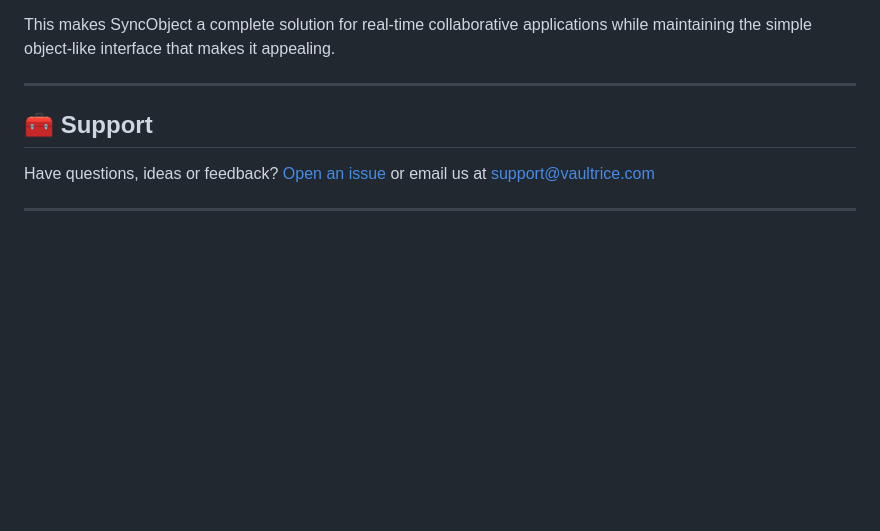
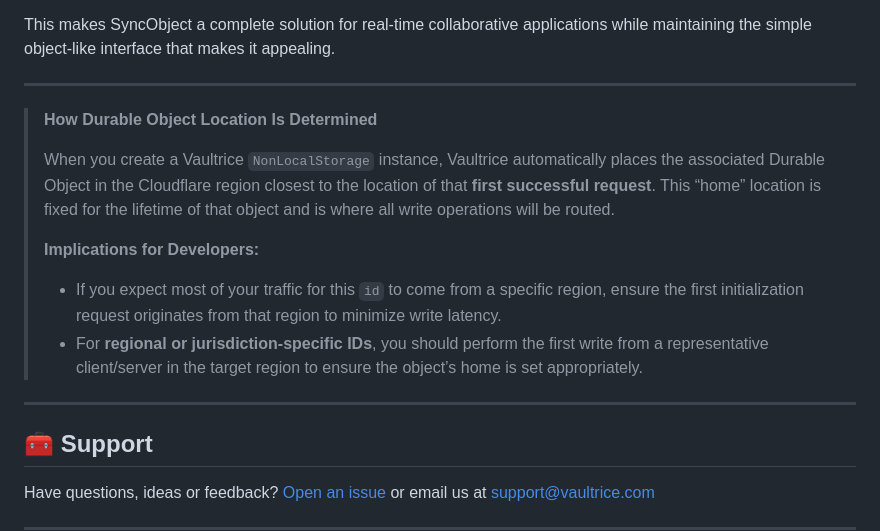
Before and after one commit to vaultrice/sdk, a Markdown page: README.md, the part around the change. Drawn GitHub-style; blank space fills up the shorter version.

Commit message:
readme improvements

```diff
--- a/README.md
+++ b/README.md
@@ -519,6 +519,17 @@ This makes SyncObject a complete solution for real-time collaborative applicatio
 
 ---
 
+> **How Durable Object Location Is Determined**
+>
+> When you create a Vaultrice `NonLocalStorage` instance, Vaultrice automatically places the associated Durable Object in the Cloudflare region closest to the location of that **first successful request**. This “home” location is fixed for the lifetime of that object and is where all write operations will be routed.
+>
+> **Implications for Developers:**
+>
+> * If you expect most of your traffic for this `id` to come from a specific region, ensure the first initialization request originates from that region to minimize write latency.
+> * For **regional or jurisdiction-specific IDs**, you should perform the first write from a representative client/server in the target region to ensure the object’s home is set appropriately.
+
+---
+
 ## 🧰 Support
 
 Have questions, ideas or feedback? [Open an issue](https://github.com/vaultrice/sdk) or email us at [support@vaultrice.com](mailto:support@vaultrice.com)
```
